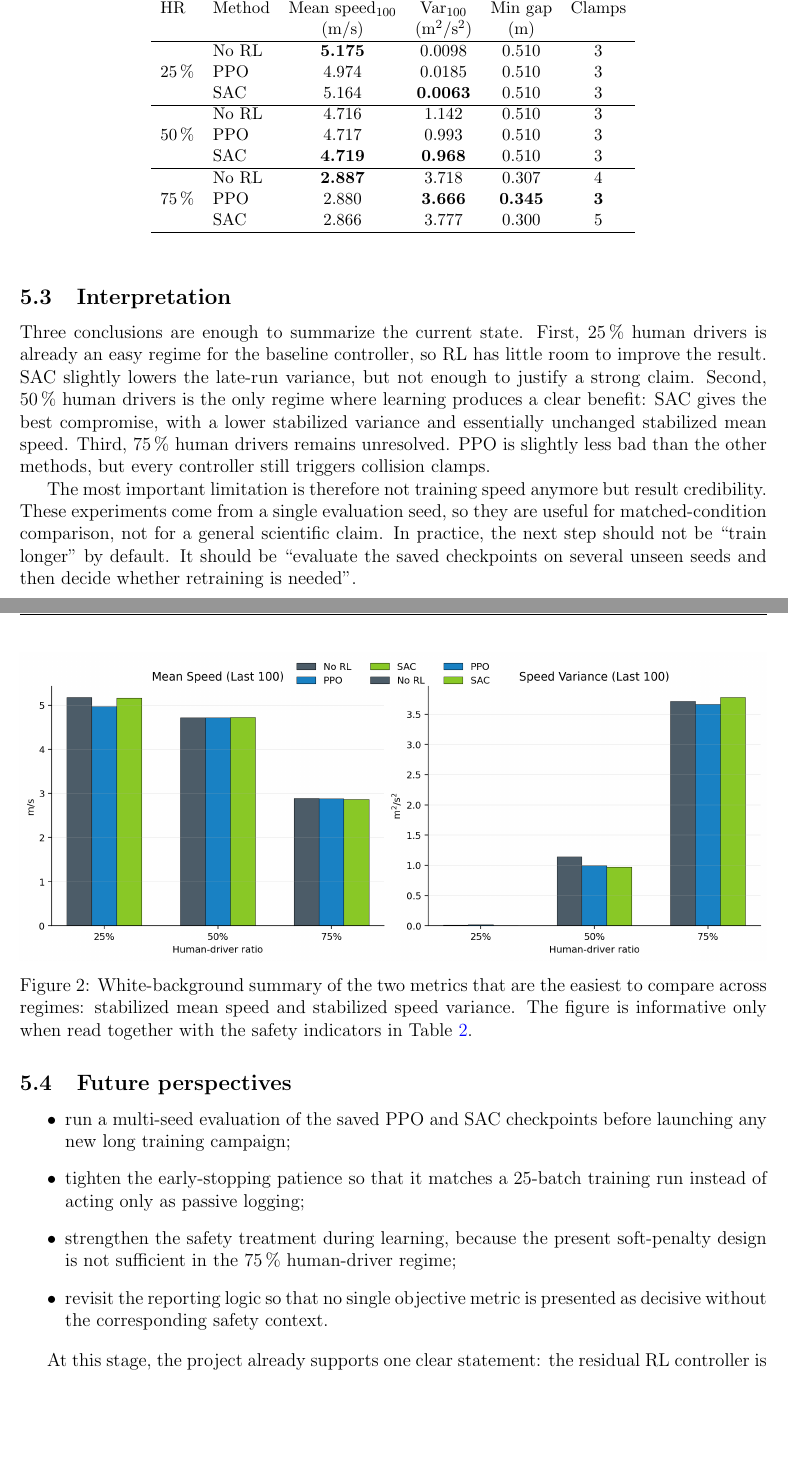
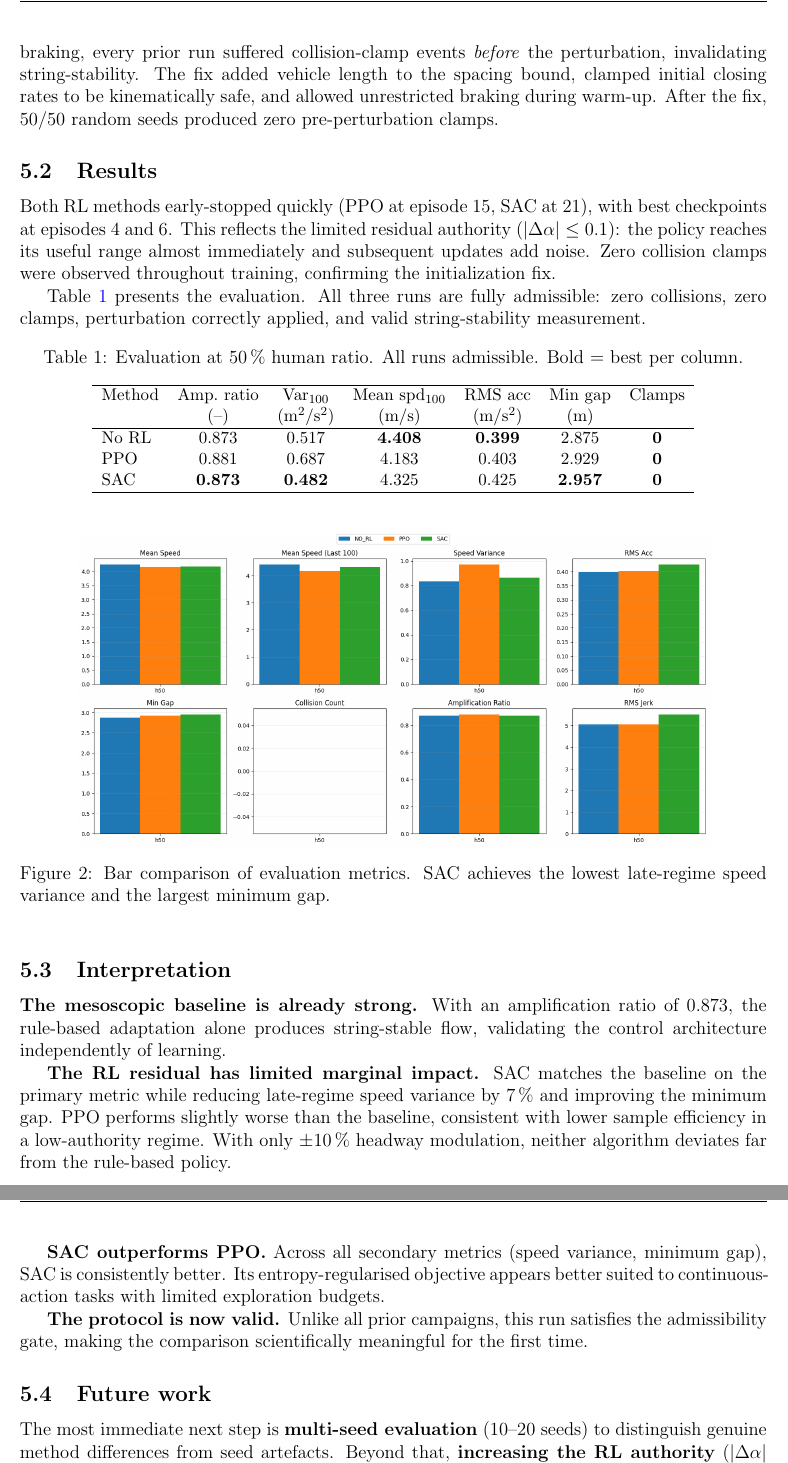
Before and after one commit to rvfamaestre/p22-comparison, a LaTeX document (mid-report/main.tex, which reads mid-report/sections/current_progress_and_future_work.tex): two parts of pages 12 and 13 of 14 before the commit and two parts of pages 12 and 13 of 13 after it, joined at a grey line, cut at the place of the change, the shorter picture padded with empty space. Compiled offline with pdfLaTeX.

Commit message:
RAN OUT OF CC

```diff
--- a/mid-report/sections/current_progress_and_future_work.tex
+++ b/mid-report/sections/current_progress_and_future_work.tex
@@ -6 +6,2 @@ The project is now presented around a single main implementation, \texttt{mustyk
 
+A critical protocol bug was found and fixed before this campaign. The random initialization computed minimum inter-vehicle spacing without accounting for vehicle length ($\ell{=}5$\,m), producing net bumper-to-bumper gaps as low as 0\,m. Combined with a warm-up that also capped braking, every prior run suffered collision-clamp events \emph{before} the perturbation, invalidating string-stability. The fix added vehicle length to the spacing bound, clamped initial closing rates to be kinematically safe, and allowed unrestricted braking during warm-up. After the fix, 50/50 random seeds produced zero pre-perturbation clamps.
@@ -8,12 +8,17 @@ The latest campaign was run on the CentraleSup\'elec DCE infrastructure with an
 
-The campaign contains two training runs at 50\,\% human drivers, one with PPO and one with SAC, plus nine evaluation runs: No~RL, PPO, and SAC, each tested at 25\,\%, 50\,\%, and 75\,\% human-driver ratios. With 8 parallel environments, 25 training batches correspond to 200 physical episodes.
+\subsection{Results}
+
+Both RL methods early-stopped quickly (PPO at episode~15, SAC at~21), with best checkpoints at episodes~4 and~6. This reflects the limited residual authority ($|\Delta\alpha| \leq 0.1$): the policy reaches its useful range almost immediately and subsequent updates add noise. Zero collision clamps were observed throughout training, confirming the initialization fix.
+
+Table~\ref{tab:eval_results} presents the evaluation. All three runs are fully admissible: zero collisions, zero clamps, perturbation correctly applied, and valid string-stability measurement.
 
 \begin{table}[!htbp]
 \centering
-\caption{Compact summary of the two training runs.}
-\label{tab:training_summary_updated}
+\caption{Evaluation at 50\,\% human ratio. All runs admissible. Bold = best per column.}
+\label{tab:eval_results}
 \small
-\begin{tabular}{lcccc}
+\begin{tabular}{lcccccc}
 \hline
-Method & Batches & Best batch & Best variance & Final variance \\
+Method & Amp.\ ratio & Var$_{100}$ & Mean spd$_{100}$ & RMS acc & Min gap & Clamps \\
+       & (--)  & (m$^2$/s$^2$) & (m/s) & (m/s$^2$) & (m) &  \\
 \hline
@@ -35,48 +25,27 @@ For the report, we do not rely on a single ``top metric''. Mean speed over the l
-\label{tab:eval_results_updated}
-\small
-\begin{tabular}{llcccc}
-\hline
-HR & Method & Mean speed$_{100}$ & Var$_{100}$ & Min gap & Clamps \\
- &  & (m/s) & (m$^2$/s$^2$) & (m) &  \\
-\hline
-\multirow{3}{*}{25\,\%}
- & No RL & \textbf{5.175} & 0.0098 & 0.510 & 3 \\
- & PPO   & 4.974 & 0.0185 & 0.510 & 3 \\
- & SAC   & 5.164 & \textbf{0.0063} & 0.510 & 3 \\
-\hline
-\multirow{3}{*}{50\,\%}
- & No RL & 4.716 & 1.142 & 0.510 & 3 \\
- & PPO   & 4.717 & 0.993 & 0.510 & 3 \\
- & SAC   & \textbf{4.719} & \textbf{0.968} & 0.510 & 3 \\
-\hline
-\multirow{3}{*}{75\,\%}
- & No RL & \textbf{2.887} & 3.718 & 0.307 & 4 \\
- & PPO   & 2.880 & \textbf{3.666} & \textbf{0.345} & \textbf{3} \\
- & SAC   & 2.866 & 3.777 & 0.300 & 5 \\
+No RL & 0.873 & 0.517 & \textbf{4.408} & \textbf{0.399} & 2.875 & \textbf{0} \\
+PPO   & 0.881 & 0.687 & 4.183 & 0.403 & 2.929 & \textbf{0} \\
+SAC   & \textbf{0.873} & \textbf{0.482} & 4.325 & 0.425 & \textbf{2.957} & \textbf{0} \\
 \hline
 \end{tabular}
 \end{table}
 
 \begin{figure}[!htbp]
     \centering
-    \includegraphics[width=\textwidth]{images/results/overview_comparison.png}
-    \caption{White-background summary of the two metrics that are the easiest to compare across regimes: stabilized mean speed and stabilized speed variance. The figure is informative only when read together with the safety indicators in Table~\ref{tab:eval_results_updated}.}
-    \label{fig:key_results_summary}
+    \includegraphics[width=0.85\textwidth]{images/results/overview_comparison.png}
+    \caption{Bar comparison of evaluation metrics. SAC achieves the lowest late-regime speed variance and the largest minimum gap.}
+    \label{fig:eval_overview}
 \end{figure}
 
 \subsection{Interpretation}
 
-Three conclusions are enough to summarize the current state. First, 25\,\% human drivers is already an easy regime for the baseline controller, so RL has little room to improve the result. SAC slightly lowers the late-run variance, but not enough to justify a strong claim. Second, 50\,\% human drivers is the only regime where learning produces a clear benefit: SAC gives the best compromise, with a lower stabilized variance and essentially unchanged stabilized mean speed. Third, 75\,\% human drivers remains unresolved. PPO is slightly less bad than the other methods, but every controller still triggers collision clamps.
+\textbf{The mesoscopic baseline is already strong.} With an amplification ratio of~0.873, the rule-based adaptation alone produces string-stable flow, validating the control architecture independently of learning.
 
-The most important limitation is therefore not training speed anymore but result credibility. These experiments come from a single evaluation seed, so they are useful for matched-condition comparison, not for a general scientific claim. In practice, the next step should not be ``train longer'' by default. It should be ``evaluate the saved checkpoints on several unseen seeds and then decide whether retraining is needed''.
+\textbf{The RL residual has limited marginal impact.} SAC matches the baseline on the primary metric while reducing late-regime speed variance by 7\,\% and improving the minimum gap. PPO performs slightly worse than the baseline, consistent with lower sample efficiency in a low-authority regime. With only ${\pm}10\,\%$ headway modulation, neither algorithm deviates far from the rule-based policy.
 
-\subsection{Future perspectives}
+\textbf{SAC outperforms PPO.} Across all secondary metrics (speed variance, minimum gap), SAC is consistently better. Its entropy-regularised objective appears better suited to continuous-action tasks with limited exploration budgets.
 
-\begin{itemize}
-    \item run a multi-seed evaluation of the saved PPO and SAC checkpoints before launching any new long training campaign;
-    \item tighten the early-stopping patience so that it matches a 25-batch training run instead of acting only as passive logging;
-    \item strengthen the safety treatment during learning, because the present soft-penalty design is not sufficient in the 75\,\% human-driver regime;
-    \item revisit the reporting logic so that no single objective metric is presented as decisive without the corresponding safety context.
-\end{itemize}
+\textbf{The protocol is now valid.} Unlike all prior campaigns, this run satisfies the admissibility gate, making the comparison scientifically meaningful for the first time.
 
-At this stage, the project already supports one clear statement: the residual RL controller is promising in the intermediate mixed-traffic regime, but the difficult high-HDV case still requires a safer formulation and a stronger validation protocol.
+\subsection{Future work}
+
+The most immediate next step is \textbf{multi-seed evaluation} (10--20 seeds) to distinguish genuine method differences from seed artefacts. Beyond that, \textbf{increasing the RL authority} ($|\Delta\alpha|$ from 0.1 to 0.2--0.3) would give the policy more room to differentiate from the baseline. The campaign should also be extended to \textbf{25\,\% and 75\,\% penetration rates}, and training should move to the \textbf{GPU-vectorized backend} to enable longer runs with larger batch sizes.
```
Also changed, not shown: mid-report/images/results/overview_comparison.png, mid-report/images/results/speed_var_last100_comparison.png (added), mid-report/images/results/training_overview_comparison.png (added), mid-report/main.pdf, mid-report/sections/current_progress_and_future_work.tex (22 more changed lines), 1 other file.
